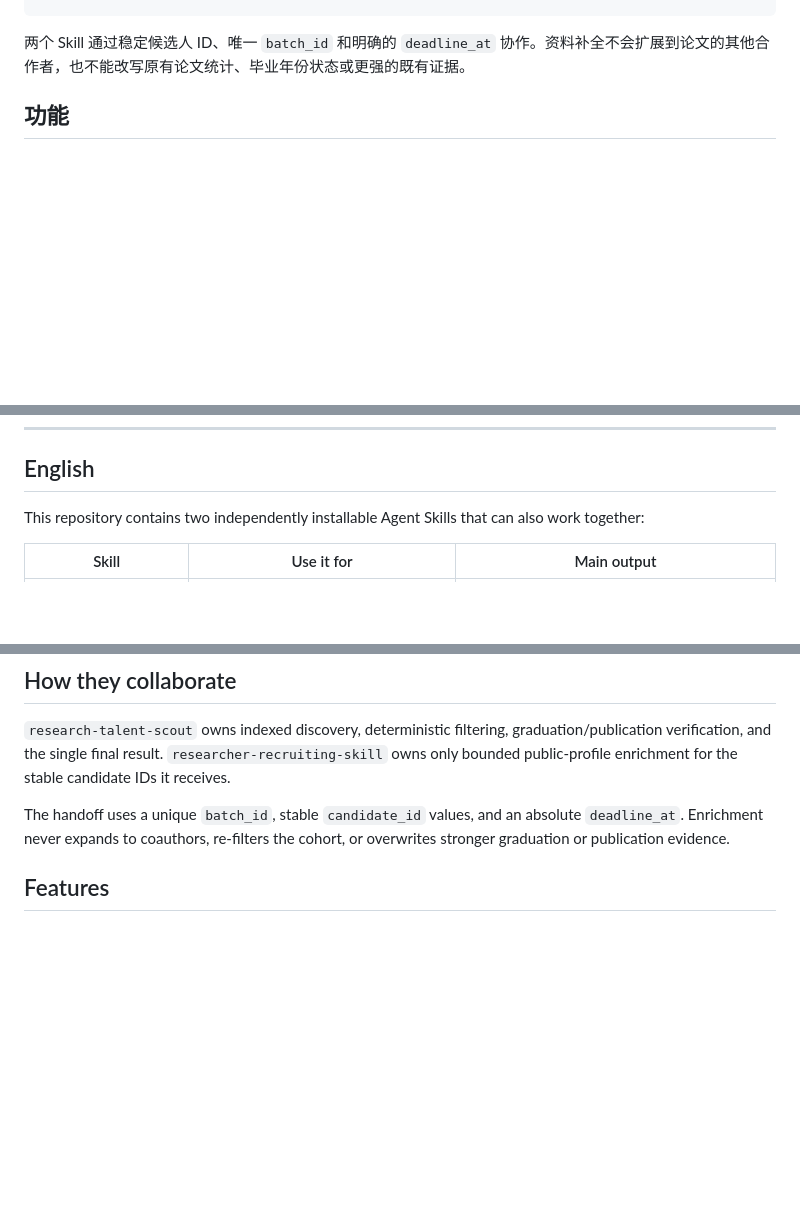
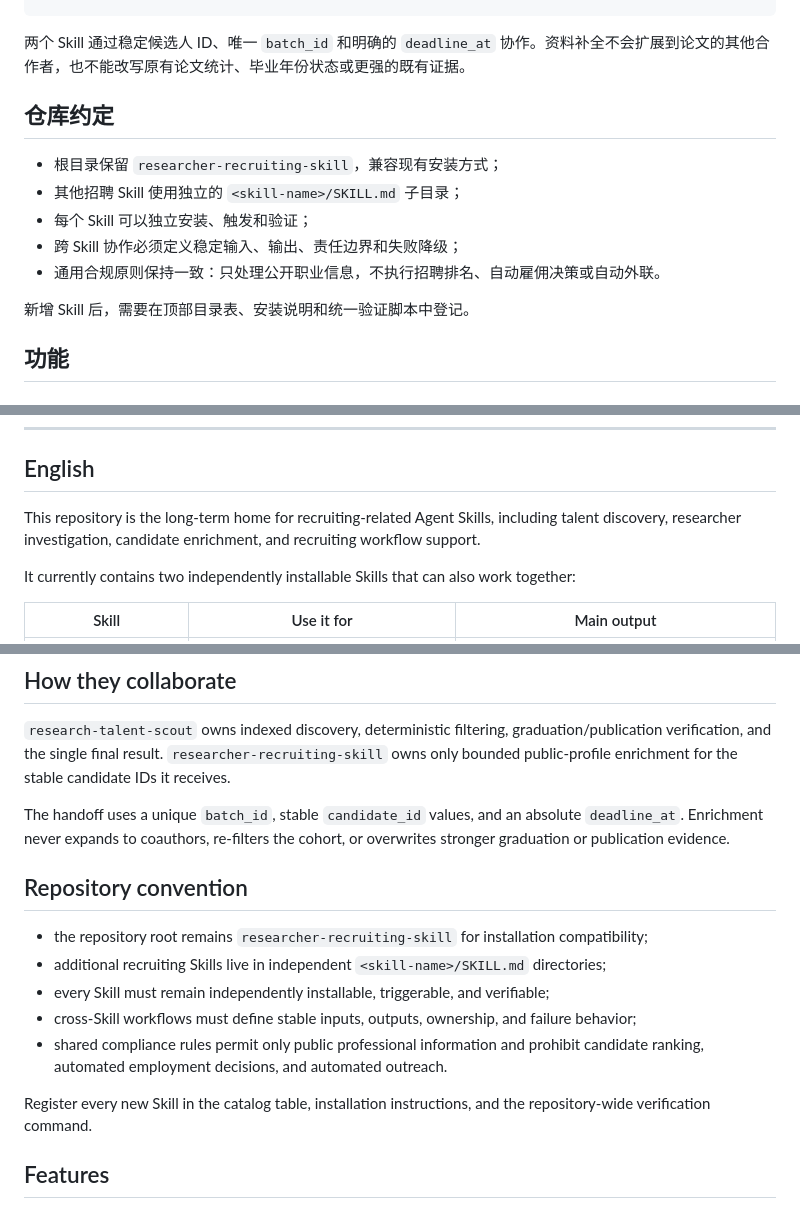
Before and after one commit to LofiSu/recruiting-skills, a Markdown page: README.md, 3 parts joined by grey strips. GitHub-like rendering; blank space fills up the shorter version.

Commit message:
Position repository as recruiting skills collection

````diff
--- a/README.md
+++ b/README.md
@@ -29,6 +32,16 @@
 ```
 
 两个 Skill 通过稳定候选人 ID、唯一 `batch_id` 和明确的 `deadline_at` 协作。资料补全不会扩展到论文的其他合作者，也不能改写原有论文统计、毕业年份状态或更强的既有证据。
+
+## 仓库约定
+
+- 根目录保留 `researcher-recruiting-skill`，兼容现有安装方式；
+- 其他招聘 Skill 使用独立的 `<skill-name>/SKILL.md` 子目录；
+- 每个 Skill 可以独立安装、触发和验证；
+- 跨 Skill 协作必须定义稳定输入、输出、责任边界和失败降级；
+- 通用合规原则保持一致：只处理公开职业信息，不执行招聘排名、自动雇佣决策或自动外联。
+
+新增 Skill 后，需要在顶部目录表、安装说明和统一验证脚本中登记。
 
 ## 功能
 
@@ -161,8 +174,12 @@ URL:    https://<owner>.github.io/<repository>/<arxiv-id>/
 
 ## English
 
-This repository contains two independently installable Agent Skills that can
-also work together:
+This repository is the long-term home for recruiting-related Agent Skills,
+including talent discovery, researcher investigation, candidate enrichment,
+and recruiting workflow support.
+
+It currently contains two independently installable Skills that can also work
+together:
 
 | Skill | Use it for | Main output |
 | --- | --- | --- |
@@ -184,6 +201,17 @@ the stable candidate IDs it receives.
 The handoff uses a unique `batch_id`, stable `candidate_id` values, and an
 absolute `deadline_at`. Enrichment never expands to coauthors, re-filters the
 cohort, or overwrites stronger graduation or publication evidence.
+
+## Repository convention
+
+- the repository root remains `researcher-recruiting-skill` for installation compatibility;
+- additional recruiting Skills live in independent `<skill-name>/SKILL.md` directories;
+- every Skill must remain independently installable, triggerable, and verifiable;
+- cross-Skill workflows must define stable inputs, outputs, ownership, and failure behavior;
+- shared compliance rules permit only public professional information and prohibit candidate ranking, automated employment decisions, and automated outreach.
+
+Register every new Skill in the catalog table, installation instructions, and
+the repository-wide verification command.
 
 ## Features
 
````
Also changed, not shown: other parts of README.md (+5 -2 lines).
